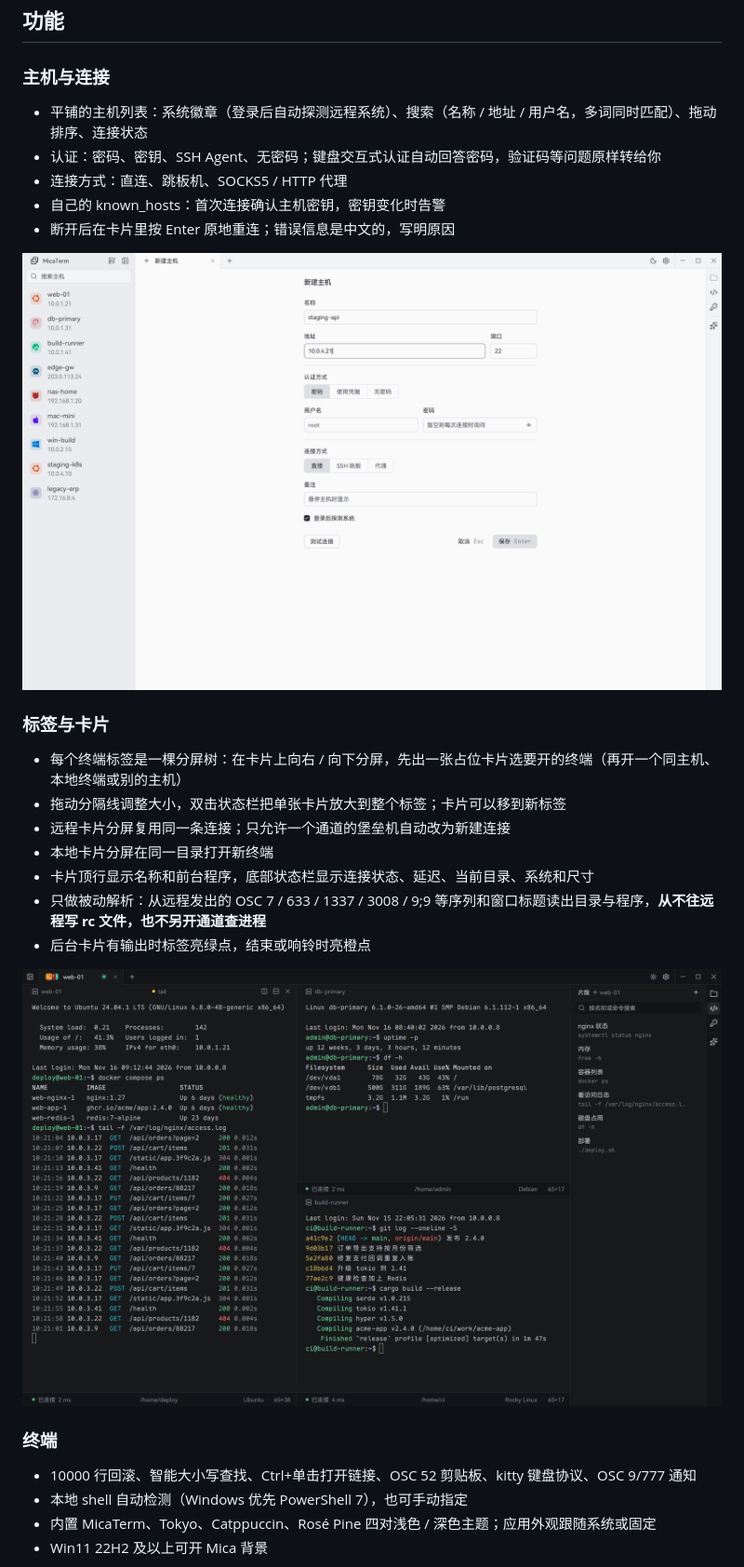
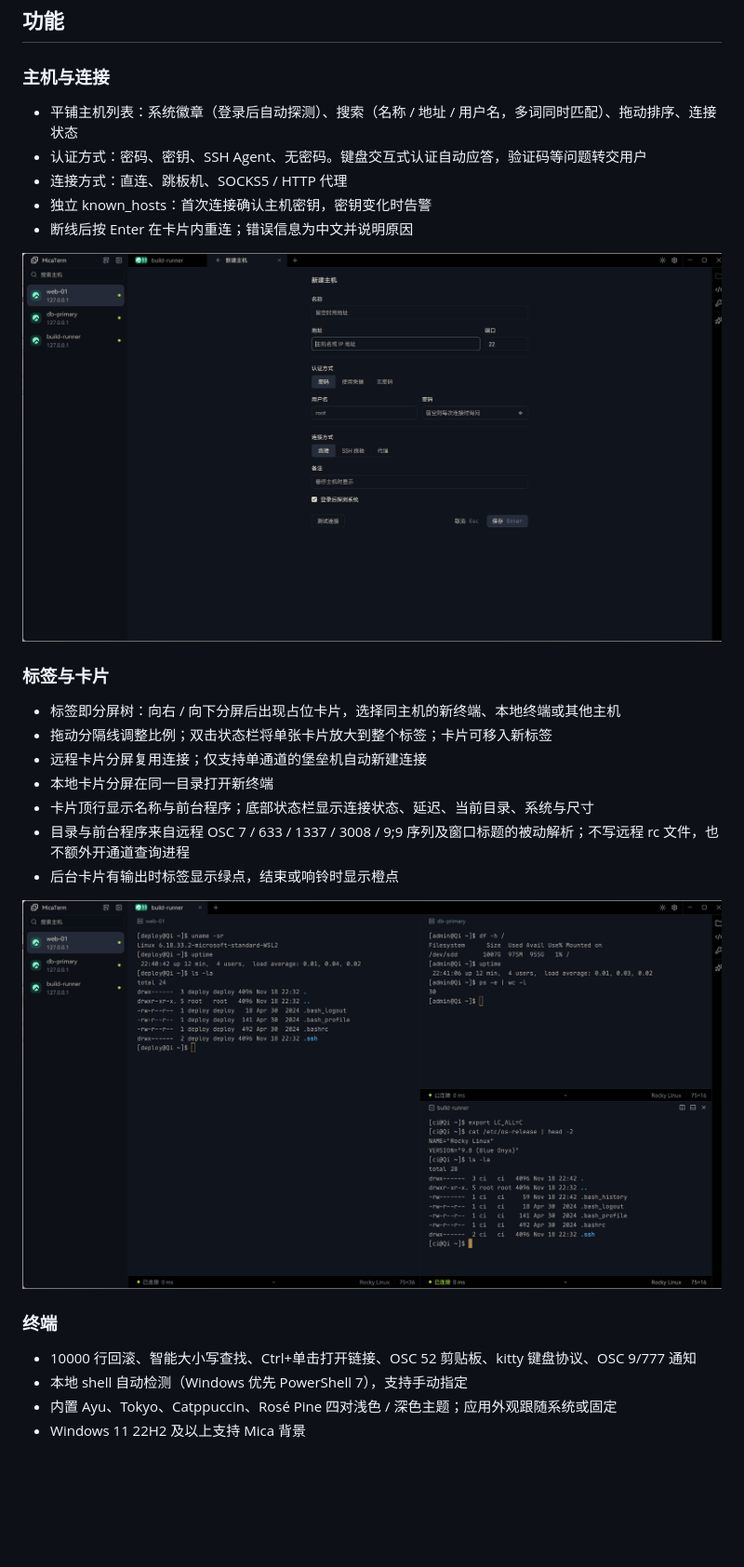
Before and after one commit to qi1eat9fat/MicaTerm, a Markdown page: README.md, the part around one of its changes. Shown at 93% size. GitHub-like rendering; pictures changed too: assets/screenshots/main-dark.png, assets/screenshots/new-host.png; blank space fills up the shorter version.

```diff
--- a/README.md
+++ b/README.md
@@ -26,9 +28,9 @@
 
 ### 主机与连接
 
-- 平铺的主机列表：系统徽章（登录后自动探测远程系统）、搜索（名称 / 地址 / 用户名，多词同时匹配）、拖动排序、连接状态
-- 认证：密码、密钥、SSH Agent、无密码；键盘交互式认证自动回答密码，验证码等问题原样转给你
+- 平铺主机列表：系统徽章（登录后自动探测）、搜索（名称 / 地址 / 用户名，多词同时匹配）、拖动排序、连接状态
+- 认证方式：密码、密钥、SSH Agent、无密码。键盘交互式认证自动应答，验证码等问题转交用户
 - 连接方式：直连、跳板机、SOCKS5 / HTTP 代理
-- 自己的 known_hosts：首次连接确认主机密钥，密钥变化时告警
-- 断开后在卡片里按 Enter 原地重连；错误信息是中文的，写明原因
+- 独立 known_hosts：首次连接确认主机密钥，密钥变化时告警
+- 断线后按 Enter 在卡片内重连；错误信息为中文并说明原因
 
@@ -36,11 +38,11 @@
 
 ### 标签与卡片
 
-- 每个终端标签是一棵分屏树：在卡片上向右 / 向下分屏，先出一张占位卡片选要开的终端（再开一个同主机、本地终端或别的主机）
-- 拖动分隔线调整大小，双击状态栏把单张卡片放大到整个标签；卡片可以移到新标签
-- 远程卡片分屏复用同一条连接；只允许一个通道的堡垒机自动改为新建连接
+- 标签即分屏树：向右 / 向下分屏后出现占位卡片，选择同主机的新终端、本地终端或其他主机
+- 拖动分隔线调整比例；双击状态栏将单张卡片放大到整个标签；卡片可移入新标签
+- 远程卡片分屏复用连接；仅支持单通道的堡垒机自动新建连接
 - 本地卡片分屏在同一目录打开新终端
-- 卡片顶行显示名称和前台程序，底部状态栏显示连接状态、延迟、当前目录、系统和尺寸
-- 只做被动解析：从远程发出的 OSC 7 / 633 / 1337 / 3008 / 9;9 等序列和窗口标题读出目录与程序，**从不往远程写 rc 文件，也不另开通道查进程**
-- 后台卡片有输出时标签亮绿点，结束或响铃时亮橙点
+- 卡片顶行显示名称与前台程序；底部状态栏显示连接状态、延迟、当前目录、系统与尺寸
+- 目录与前台程序来自远程 OSC 7 / 633 / 1337 / 3008 / 9;9 序列及窗口标题的被动解析；不写远程 rc 文件，也不额外开通道查询进程
+- 后台卡片有输出时标签显示绿点，结束或响铃时显示橙点
 
@@ -49,7 +51,7 @@
 ### 终端
 
 - 10000 行回滚、智能大小写查找、Ctrl+单击打开链接、OSC 52 剪贴板、kitty 键盘协议、OSC 9/777 通知
-- 本地 shell 自动检测（Windows 优先 PowerShell 7），也可手动指定
-- 内置 MicaTerm、Tokyo、Catppuccin、Rosé Pine 四对浅色 / 深色主题；应用外观跟随系统或固定
-- Win11 22H2 及以上可开 Mica 背景
+- 本地 shell 自动检测（Windows 优先 PowerShell 7），支持手动指定
+- 内置 Ayu、Tokyo、Catppuccin、Rosé Pine 四对浅色 / 深色主题；应用外观跟随系统或固定
+- Windows 11 22H2 及以上支持 Mica 背景
 
```
Also changed, not shown: other parts of README.md (+56 -50 lines), assets/screenshots/editor.png, assets/screenshots/main-light.png, assets/screenshots/settings.png, assets/screenshots/sftp.png, 2 other files.
